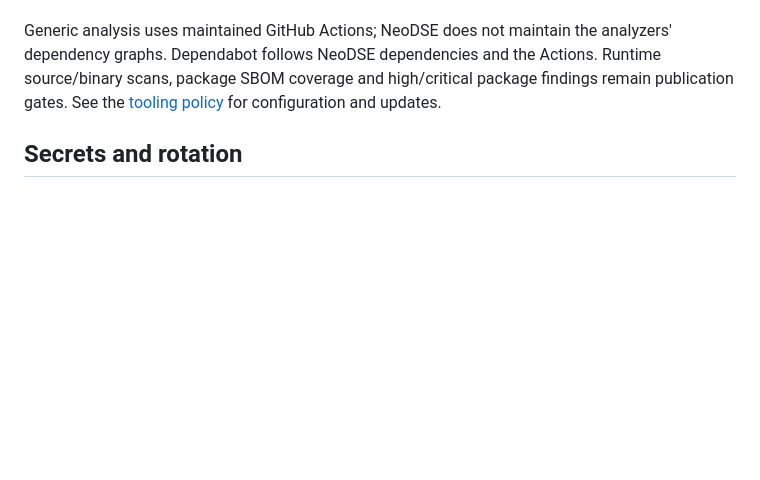
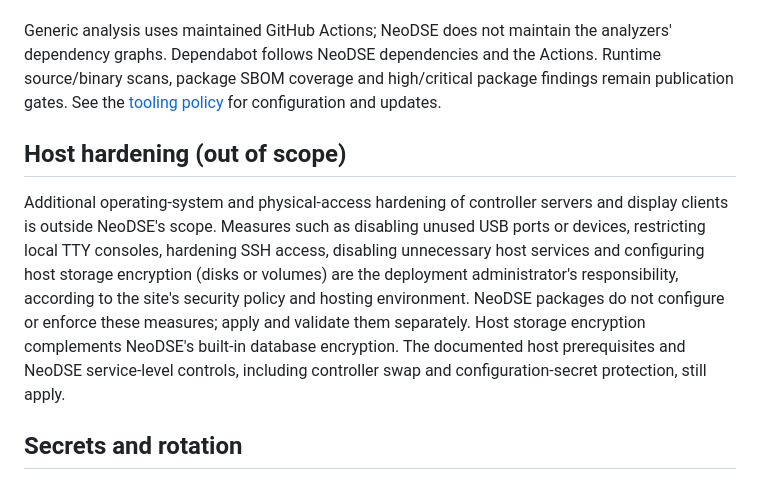
Before and after one commit to RealisLux/NeoDSE, a Markdown page: SECURITY.md, the part around the change. Rendered like a GitHub page; blank space fills up the shorter version.

Commit message:
docs: clarify host hardening scope for servers and display clients

```diff
--- a/SECURITY.md
+++ b/SECURITY.md
@@ -48,6 +48,19 @@ Actions. Runtime source/binary scans, package SBOM coverage and high/critical
 package findings remain publication gates. See the
 [tooling policy](docs/DEVELOPMENT.md#dependencies) for configuration and updates.
 
+## Host hardening (out of scope)
+
+Additional operating-system and physical-access hardening of controller servers
+and display clients is outside NeoDSE's scope. Measures such as disabling unused
+USB ports or devices, restricting local TTY consoles, hardening SSH access,
+disabling unnecessary host services and configuring host storage encryption
+(disks or volumes) are the deployment administrator's responsibility, according
+to the site's security policy and hosting environment.
+NeoDSE packages do not configure or enforce these measures; apply and validate
+them separately. Host storage encryption complements NeoDSE's built-in database
+encryption. The documented host prerequisites and NeoDSE service-level controls,
+including controller swap and configuration-secret protection, still apply.
+
 ## Secrets and rotation
 
 Configuration loading rejects symlinks, unexpected ownership, overly broad
```
Also changed, not shown: docs/DEPLOYMENT.md (+11 -0 lines).
